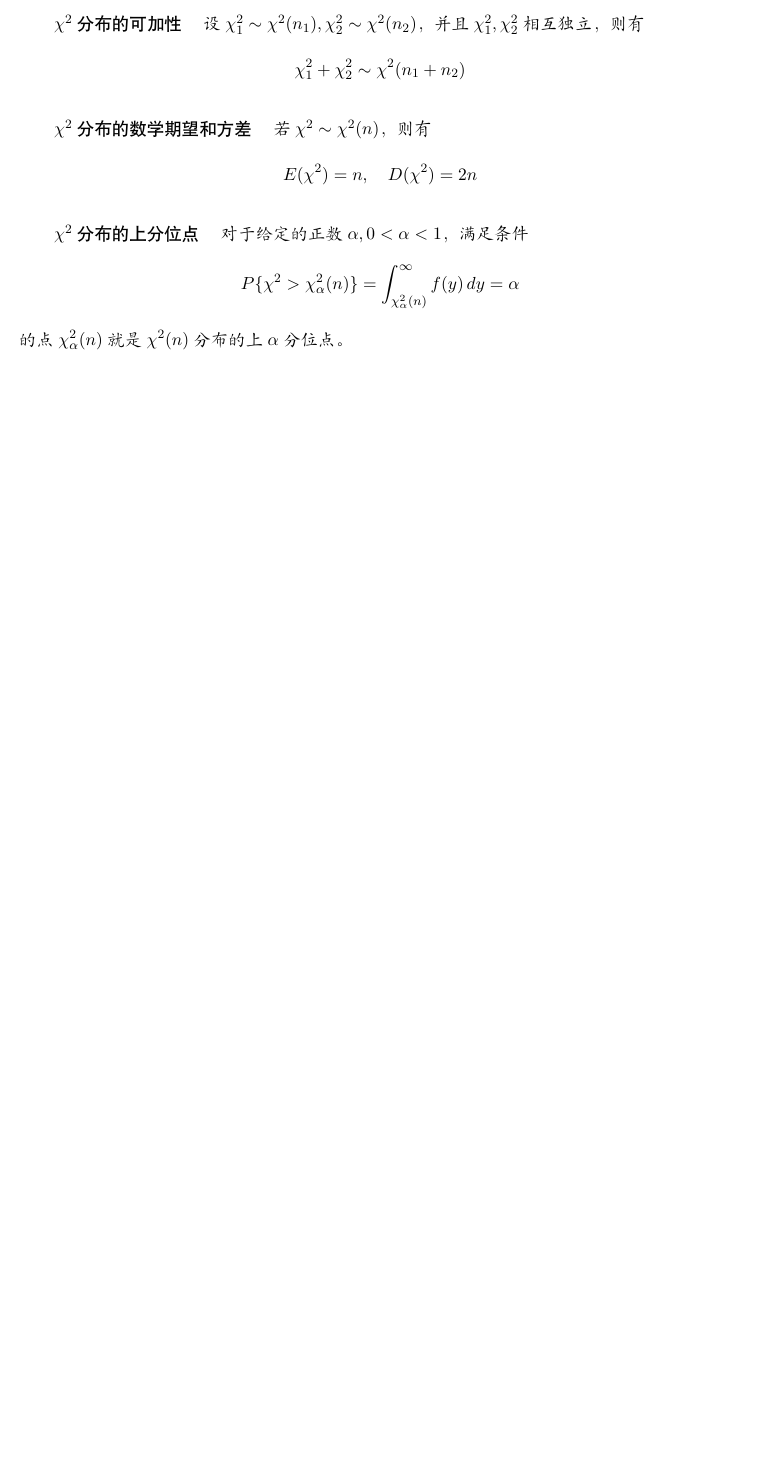
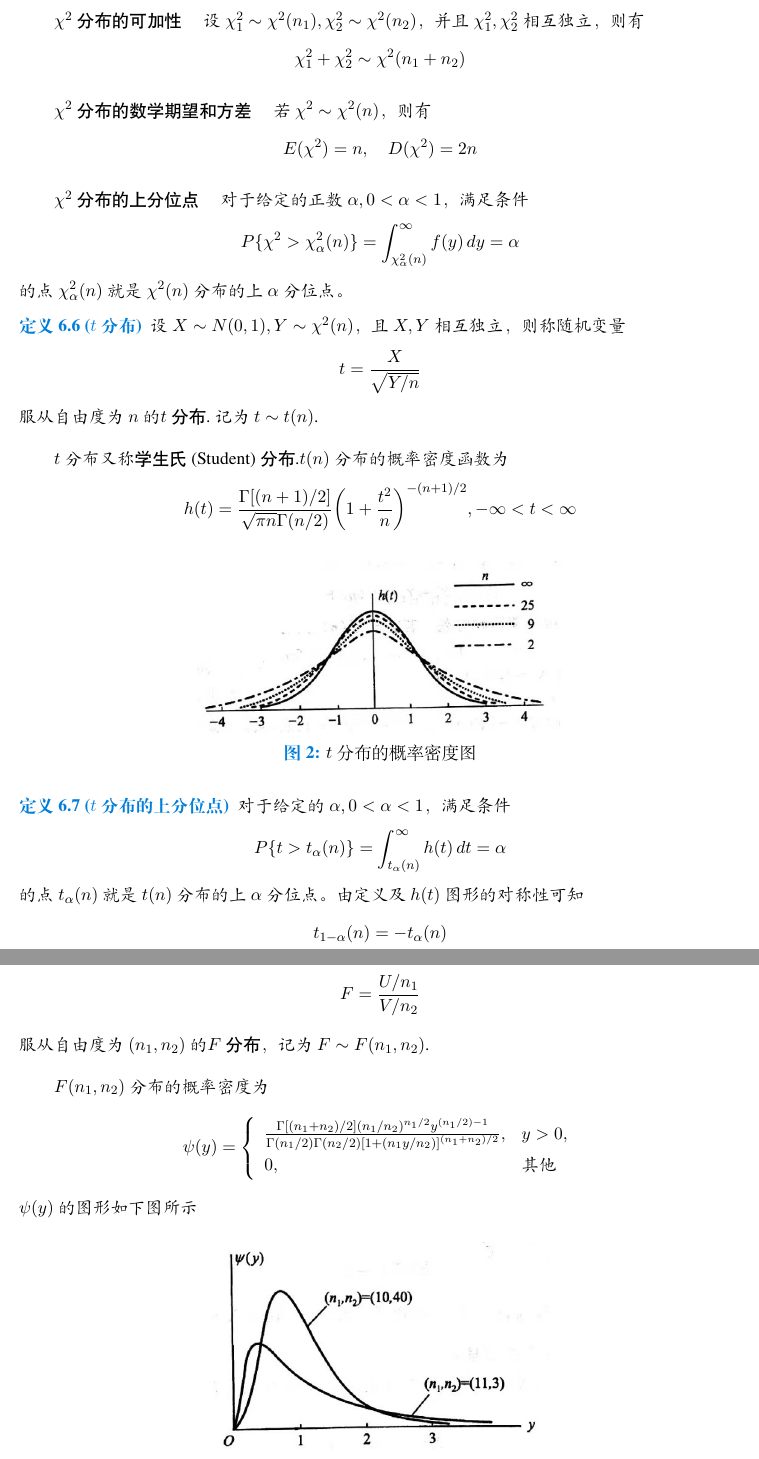
Before and after one commit to VohsiLiu/Probability-note, a LaTeX document (Probability.tex, which reads chapter6.tex): part of page 23 of 23 before the commit and two parts of pages 23 and 24 of 26 after it, the two joined at a grey line, cut so that both start at the same text, the shorter picture padded with empty space. Compiled offline with XeLaTeX; a missing font is replaced by an installed copy or a similar font.

Commit message:
add chapter6

```diff
--- a/chapter6.tex
+++ b/chapter6.tex
@@ -84,4 +84,24 @@
     {\heiti $\chi^2$分布的上分位点}$\quad$ 对于给定的正数$\alpha,0<\alpha<1$，满足条件
     $$P\{\chi^2>\chi_\alpha^2(n)\}=\int_{\chi_\alpha^2(n)}^\infty f(y)\,dy=\alpha$$
     的点$\chi_\alpha^2(n)$就是$\chi^2(n)$分布的上$\alpha$分位点。
+\end{theorem}
 
+\begin{definition}[$t$分布]
+    设$X\sim N(0,1),Y\sim \chi^2(n)$，且$X,Y$相互独立，则称随机变量
+    $$t=\frac{X}{\sqrt{Y/n}}$$
+    服从自由度为$n$的{\heiti $t$分布}.记为$t\sim t(n)$.
+
+    $t$分布又称{\heiti 学生氏}(Student){\heiti 分布}.$t(n)$分布的概率密度函数为
+    $$h(t)=\frac{\Gamma [(n+1)/2]}{\sqrt{\pi n} \Gamma (n/2)}{\left(1+\frac{t^2}{n}\right)}^{-(n+1)/2},-\infty<t<\infty$$
+    \begin{figure}[H]
+        \centering
+        \includegraphics[scale=0.5]{2.jpg}
+        \caption{$t$分布的概率密度图}
+    \end{figure}
+\end{definition}
+
+\begin{definition}[$t$分布的上分位点]
+    对于给定的$\alpha,0<\alpha<1$，满足条件
+    $$P\{t>t_\alpha(n)\}=\int_{t_\alpha(n)}^\infty h(t)\,dt=\alpha$$
+    的点$t_\alpha(n)$就是$t(n)$分布的上$\alpha$分位点。由定义及$h(t)$图形的对称性可知
+    $$t_{1-\alpha}(n)=-t_\alpha(n)$$
@@ -87,0 +112,14 @@
+    $$F=\frac{U/n_1}{V/n_2}$$
+    服从自由度为$(n_1,n_2)$的{\heiti $F$分布}，记为$F\sim F(n_1,n_2)$.
+
+    $F(n_1,n_2)$分布的概率密度为
+    $$\psi (y)=\left\{\begin{array}{ll}
+        \frac{\Gamma[(n_1+n_2)/2](n_1/n_2)^{n_1/2} y^{(n_1/2)-1}}{\Gamma(n_1/2)\Gamma(n_2/2)[1+(n_1y/n_2)]^{(n_1+n_2)/2}}, & y>0,\\
+        0, & \mbox{其他}
+    \end{array}\right.$$
+    $\psi(y)$的图形如下图所示
+    \begin{figure}[H]
+        \centering
+        \includegraphics[scale=0.5]{3.jpg}
+        \caption{$F$分布的概率密度图}
+    \end{figure}
```
Also changed, not shown: Probability.tex (+2 -0 lines), chapter7.tex (added, +2 -0 lines), Probability.pdf, chapter6.tex (50 more changed lines), 7 other files.
